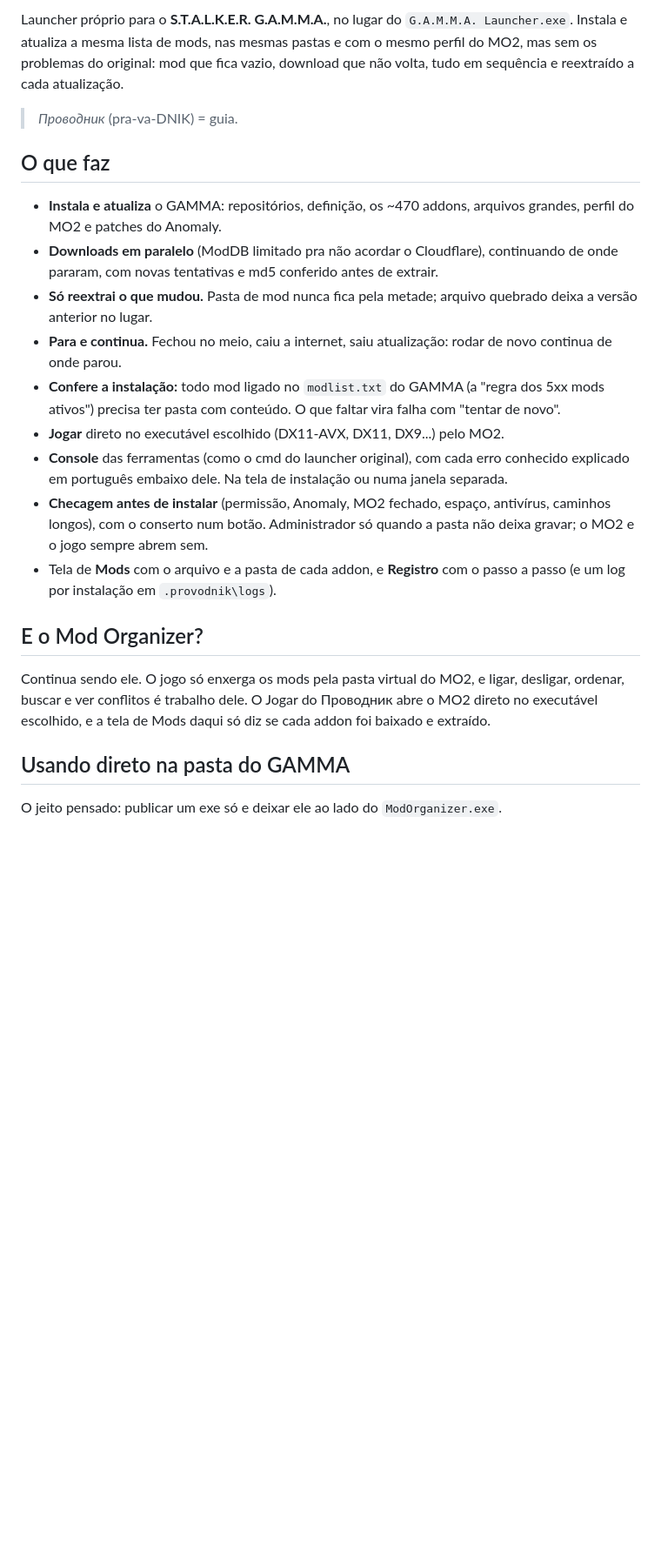
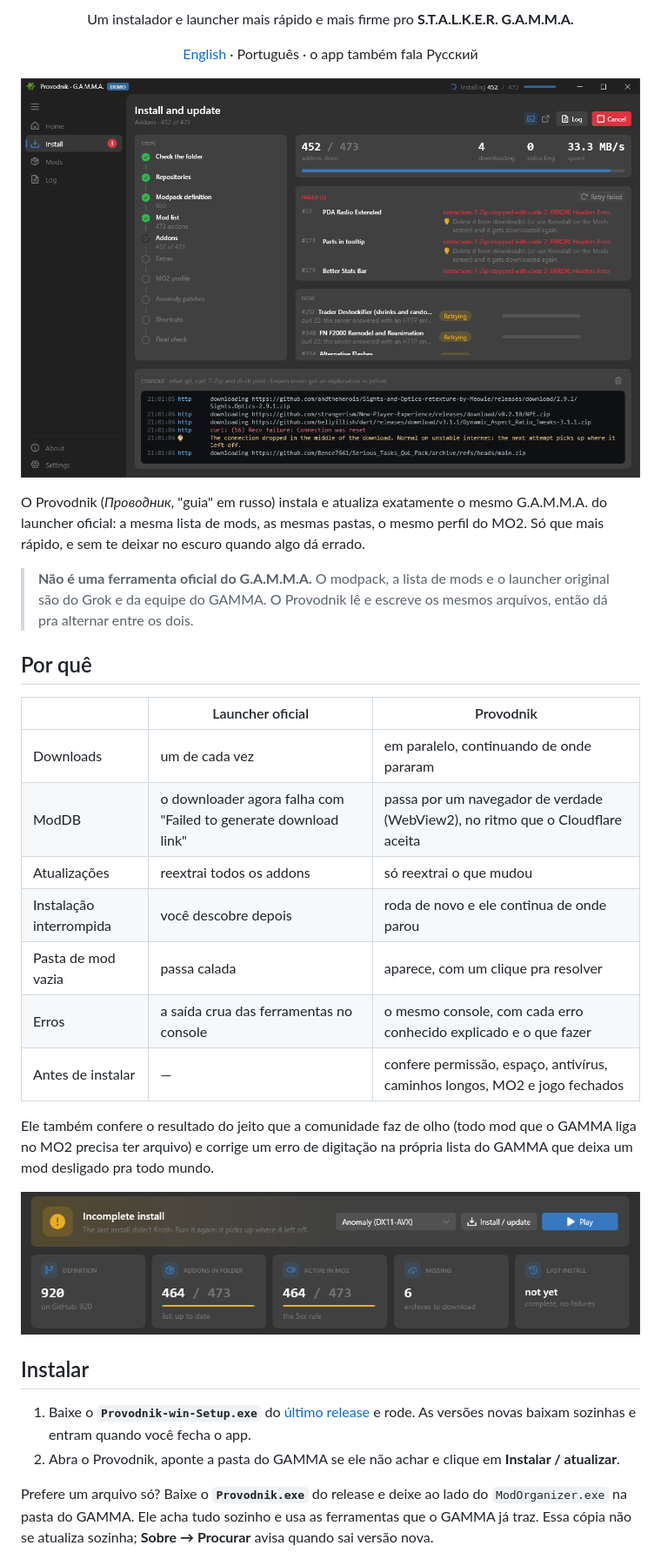
Before and after one commit to ruan-luidy/Provodnik, a Markdown page: docs/README.pt-BR.md, the part around one of its changes. Shown at 87% size. GitHub-like rendering; pictures changed too: docs/images/home-status.png (added), docs/images/install.png (added); blank space fills up the shorter version.

```diff
--- a/docs/README.pt-BR.md
+++ b/docs/README.pt-BR.md
@@ -4,24 +6,45 @@
 
-Launcher próprio para o **S.T.A.L.K.E.R. G.A.M.M.A.**, no lugar do `G.A.M.M.A. Launcher.exe`. Instala e atualiza a mesma lista de mods, nas mesmas pastas e com o mesmo perfil do MO2, mas sem os problemas do original: mod que fica vazio, download que não volta, tudo em sequência e reextraído a cada atualização.
+<p align="center">
+  Um instalador e launcher mais rápido e mais firme pro <b>S.T.A.L.K.E.R. G.A.M.M.A.</b>
+</p>
 
-> *Проводник* (pra-va-DNIK) = guia.
+<p align="center">
+  <a href="../README.md">English</a> · Português · o app também fala Русский
+</p>
 
-## O que faz
+![Instalando o G.A.M.M.A. com o Provodnik](images/install.png)
 
-- **Instala e atualiza** o GAMMA: repositórios, definição, os ~470 addons, arquivos grandes, perfil do MO2 e patches do Anomaly.
-- **Downloads em paralelo** (ModDB limitado pra não acordar o Cloudflare), continuando de onde pararam, com novas tentativas e md5 conferido antes de extrair.
-- **Só reextrai o que mudou.** Pasta de mod nunca fica pela metade; arquivo quebrado deixa a versão anterior no lugar.
-- **Para e continua.** Fechou no meio, caiu a internet, saiu atualização: rodar de novo continua de onde parou.
-- **Confere a instalação:** todo mod ligado no `modlist.txt` do GAMMA (a "regra dos 5xx mods ativos") precisa ter pasta com conteúdo. O que faltar vira falha com "tentar de novo".
-- **Jogar** direto no executável escolhido (DX11-AVX, DX11, DX9...) pelo MO2.
-- **Console** das ferramentas (como o cmd do launcher original), com cada erro conhecido explicado em português embaixo dele. Na tela de instalação ou numa janela separada.
-- **Checagem antes de instalar** (permissão, Anomaly, MO2 fechado, espaço, antivírus, caminhos longos), com o conserto num botão. Administrador só quando a pasta não deixa gravar; o MO2 e o jogo sempre abrem sem.
-- Tela de **Mods** com o arquivo e a pasta de cada addon, e **Registro** com o passo a passo (e um log por instalação em `.provodnik\logs`).
+O Provodnik (*Проводник*, "guia" em russo) instala e atualiza exatamente o mesmo G.A.M.M.A. do launcher oficial: a
+mesma lista de mods, as mesmas pastas, o mesmo perfil do MO2. Só que mais rápido, e sem te deixar no escuro quando algo
+dá errado.
 
-## E o Mod Organizer?
+> **Não é uma ferramenta oficial do G.A.M.M.A.** O modpack, a lista de mods e o launcher original são do Grok e da
+> equipe do GAMMA. O Provodnik lê e escreve os mesmos arquivos, então dá pra alternar entre os dois.
 
-Continua sendo ele. O jogo só enxerga os mods pela pasta virtual do MO2, e ligar, desligar, ordenar, buscar e ver conflitos é trabalho dele. O Jogar do Проводник abre o MO2 direto no executável escolhido, e a tela de Mods daqui só diz se cada addon foi baixado e extraído.
+## Por quê
 
-## Usando direto na pasta do GAMMA
+|  | Launcher oficial | Provodnik |
+|---|---|---|
+| Downloads | um de cada vez | em paralelo, continuando de onde pararam |
+| ModDB | o downloader agora falha com "Failed to generate download link" | passa por um navegador de verdade (WebView2), no ritmo que o Cloudflare aceita |
+| Atualizações | reextrai todos os addons | só reextrai o que mudou |
+| Instalação interrompida | você descobre depois | roda de novo e ele continua de onde parou |
+| Pasta de mod vazia | passa calada | aparece, com um clique pra resolver |
+| Erros | a saída crua das ferramentas no console | o mesmo console, com cada erro conhecido explicado e o que fazer |
+| Antes de instalar | — | confere permissão, espaço, antivírus, caminhos longos, MO2 e jogo fechados |
 
-O jeito pensado: publicar um exe só e deixar ele ao lado do `ModOrganizer.exe`.
+Ele também confere o resultado do jeito que a comunidade faz de olho (todo mod que o GAMMA liga no MO2 precisa ter
+arquivo) e corrige um erro de digitação na própria lista do GAMMA que deixa um mod desligado pra todo mundo.
+
+![O estado e os números de relance](images/home-status.png)
+
+## Instalar
+
+1. Baixe o **`Provodnik-win-Setup.exe`** do [último release](https://github.com/ruan-luidy/Provodnik/releases/latest) e
+   rode. As versões novas baixam sozinhas e entram quando você fecha o app.
+2. Abra o Provodnik, aponte a pasta do GAMMA se ele não achar e clique em **Instalar / atualizar**.
+
+Prefere um arquivo só? Baixe o **`Provodnik.exe`** do release e deixe ao lado do `ModOrganizer.exe` na pasta do GAMMA.
+Ele acha tudo sozinho e usa as ferramentas que o GAMMA já traz. Essa cópia não se atualiza sozinha; **Sobre →
+Procurar** avisa quando sai versão nova.
+
```
Also changed, not shown: other parts of docs/README.pt-BR.md (+39 -37 lines), README.md (+70 -71 lines), docs/images/mods.png (added), 2 other files.
